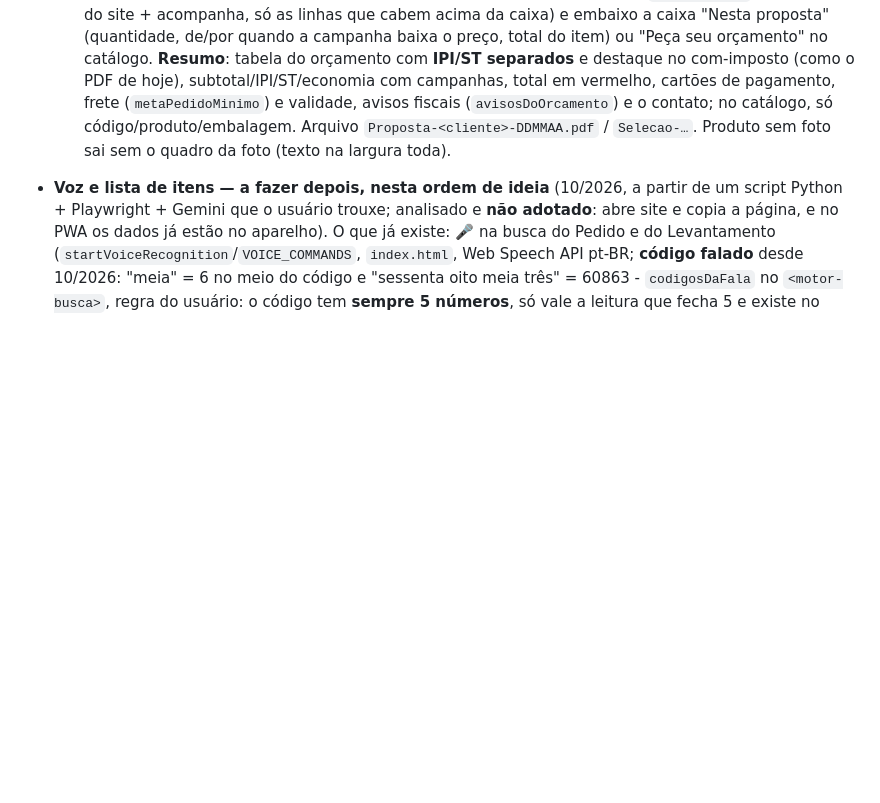
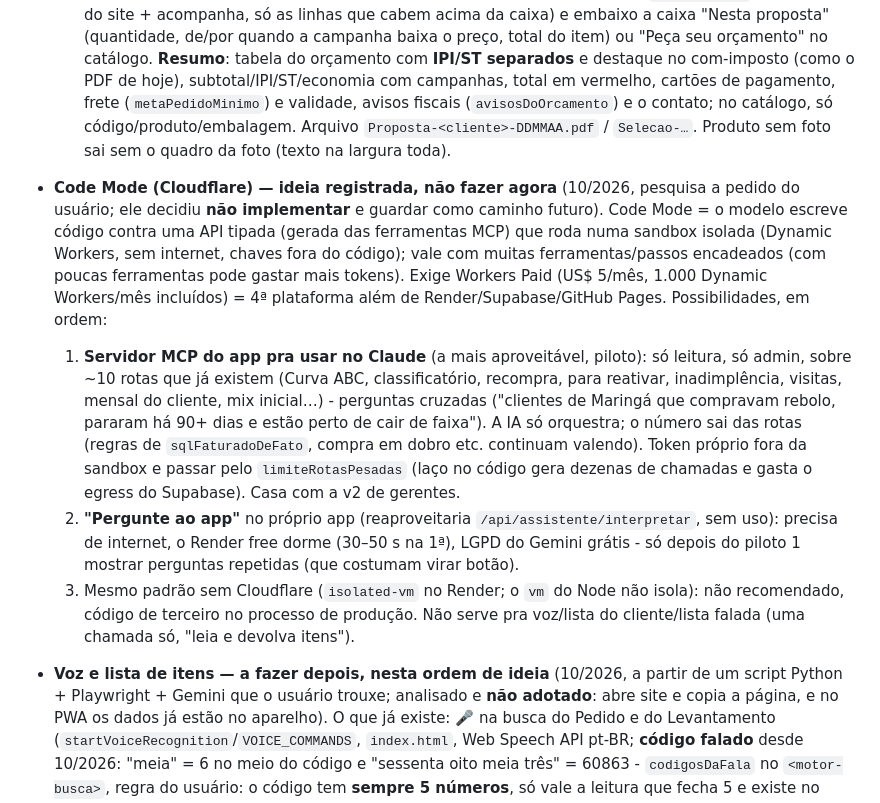
Before and after one commit to russomichelrusso-debug/appdb, a Markdown page: CLAUDE.md, the part around the change. GitHub-like rendering; blank space fills up the shorter version.

Commit message:
CLAUDE.md: registra possibilidades do Code Mode (Cloudflare) em Caminho a seguir
Co-Authored-By: Claude Opus 5.5 <noreply@anthropic.com>
Claude-Session: https://claude.ai/code/session_01MrYLYmqLJYPTrxY3rKAqKN

```diff
--- a/CLAUDE.md
+++ b/CLAUDE.md
@@ -1636,6 +1636,21 @@ Supabase, sem PR — não é mudança de código.
      campanhas, total em vermelho, cartões de pagamento, frete (`metaPedidoMinimo`) e validade, avisos fiscais (`avisosDoOrcamento`)
      e o contato; no catálogo, só código/produto/embalagem. Arquivo `Proposta-<cliente>-DDMMAA.pdf` / `Selecao-…`. Produto sem
      foto sai sem o quadro da foto (texto na largura toda).
+- **Code Mode (Cloudflare) — ideia registrada, não fazer agora** (10/2026, pesquisa a pedido do usuário; ele decidiu **não
+  implementar** e guardar como caminho futuro). Code Mode = o modelo escreve código contra uma API tipada (gerada das ferramentas MCP)
+  que roda numa sandbox isolada (Dynamic Workers, sem internet, chaves fora do código); vale com muitas ferramentas/passos encadeados
+  (com poucas ferramentas pode gastar mais tokens). Exige Workers Paid (US$ 5/mês, 1.000 Dynamic Workers/mês incluídos) = 4ª
+  plataforma além de Render/Supabase/GitHub Pages. Possibilidades, em ordem:
+  1. **Servidor MCP do app pra usar no Claude** (a mais aproveitável, piloto): só leitura, só admin, sobre ~10 rotas que já existem
+     (Curva ABC, classificatório, recompra, para reativar, inadimplência, visitas, mensal do cliente, mix inicial…) - perguntas
+     cruzadas ("clientes de Maringá que compravam rebolo, pararam há 90+ dias e estão perto de cair de faixa"). A IA só orquestra; o
+     número sai das rotas (regras de `sqlFaturadoDeFato`, compra em dobro etc. continuam valendo). Token próprio fora da sandbox e
+     passar pelo `limiteRotasPesadas` (laço no código gera dezenas de chamadas e gasta o egress do Supabase). Casa com a v2 de gerentes.
+  2. **"Pergunte ao app"** no próprio app (reaproveitaria `/api/assistente/interpretar`, sem uso): precisa de internet, o Render free
+     dorme (30–50 s na 1ª), LGPD do Gemini grátis - só depois do piloto 1 mostrar perguntas repetidas (que costumam virar botão).
+  3. Mesmo padrão sem Cloudflare (`isolated-vm` no Render; o `vm` do Node não isola): não recomendado, código de terceiro no
+     processo de produção.
+  Não serve pra voz/lista do cliente/lista falada (uma chamada só, "leia e devolva itens").
 - **Voz e lista de itens — a fazer depois, nesta ordem de ideia** (10/2026, a partir de um script Python + Playwright + Gemini
   que o usuário trouxe; analisado e **não adotado**: abre site e copia a página, e no PWA os dados já estão no aparelho). O que
   já existe: 🎤 na busca do Pedido e do Levantamento (`startVoiceRecognition`/`VOICE_COMMANDS`, `index.html`, Web Speech API
```
